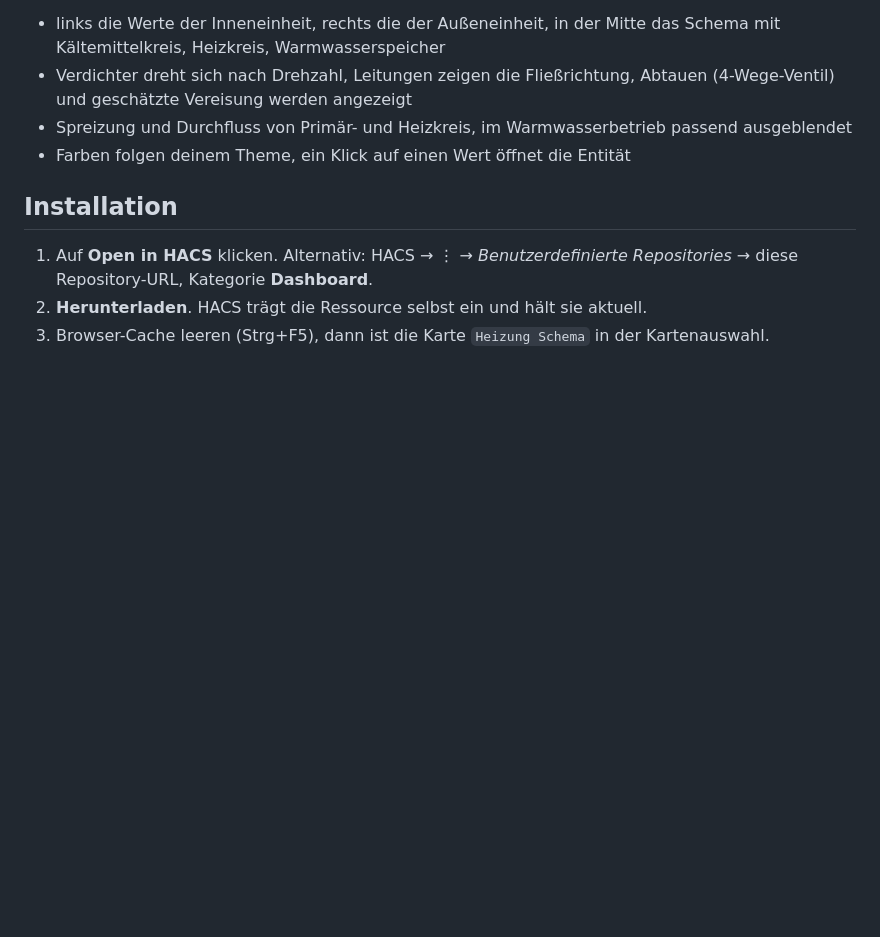
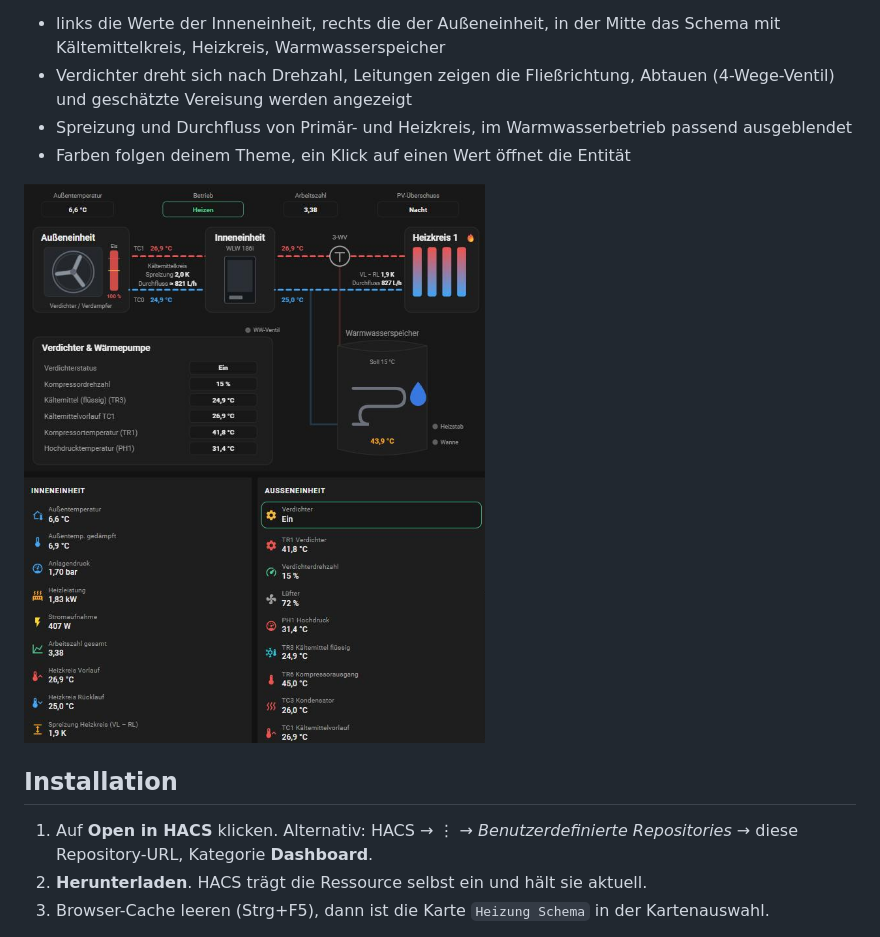
Before and after one commit to WLW186iMuro/heizung-schema-card, a Markdown page: README.md, the part around the change. GitHub-like rendering; pictures changed too: docs/schema.png (added); blank space fills up the shorter version.

Commit message:
README: Screenshot des Schemas ergänzt
Co-Authored-By: Claude Sonnet 5.5 <noreply@anthropic.com>
Claude-Session: https://claude.ai/code/session_013miGHPdNVrCwGVtMhP6Stc

```diff
--- a/README.md
+++ b/README.md
@@ -8,6 +8,8 @@ Anlagenschema im Stil des Bosch-HMI-800 für die Luft-Wasser-Wärmepumpe **Buder
 - Verdichter dreht sich nach Drehzahl, Leitungen zeigen die Fließrichtung, Abtauen (4-Wege-Ventil) und geschätzte Vereisung werden angezeigt
 - Spreizung und Durchfluss von Primär- und Heizkreis, im Warmwasserbetrieb passend ausgeblendet
 - Farben folgen deinem Theme, ein Klick auf einen Wert öffnet die Entität
+
+![Heizung Schema](docs/schema.png)
 
 ## Installation
 
```
